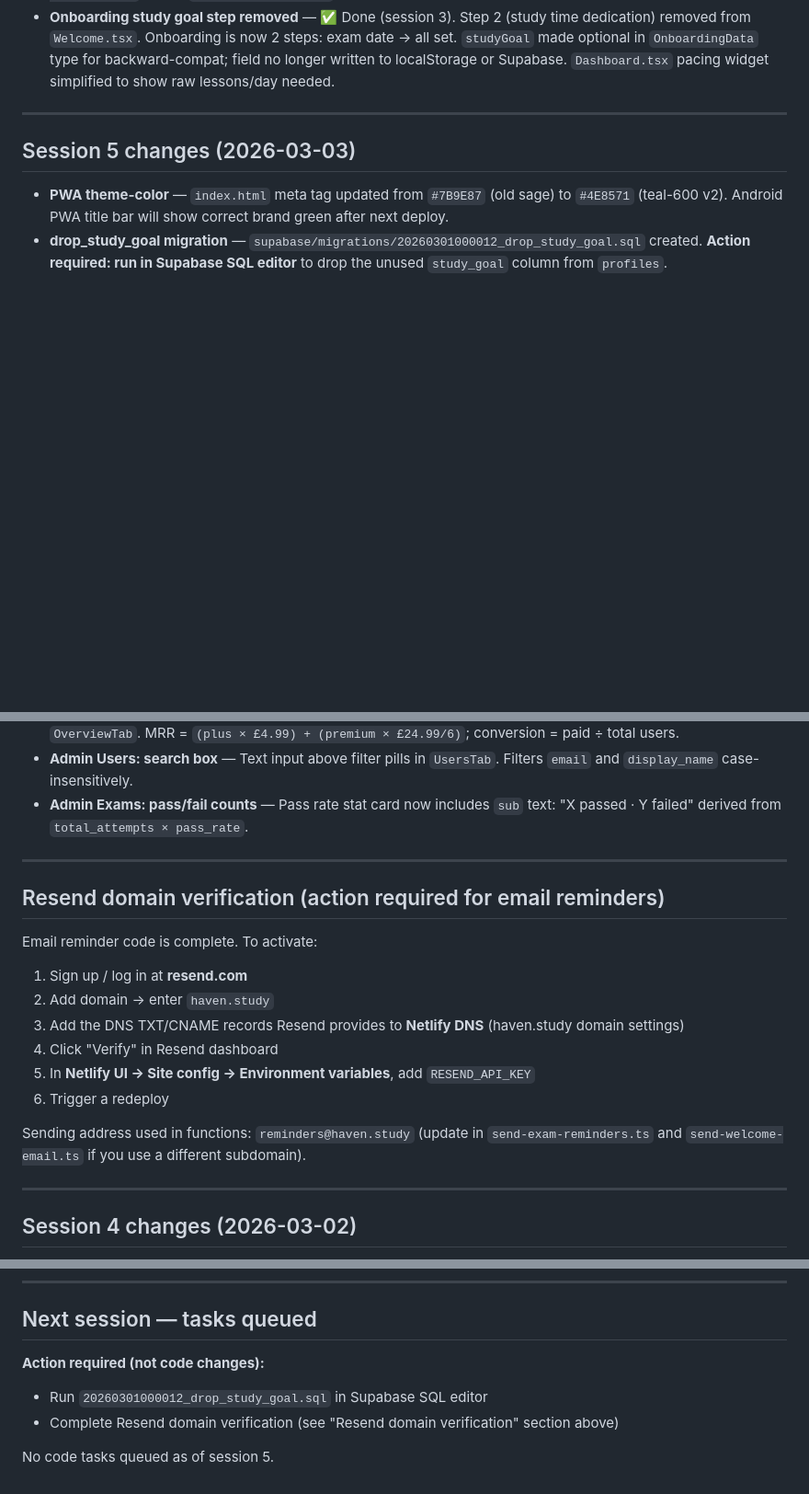
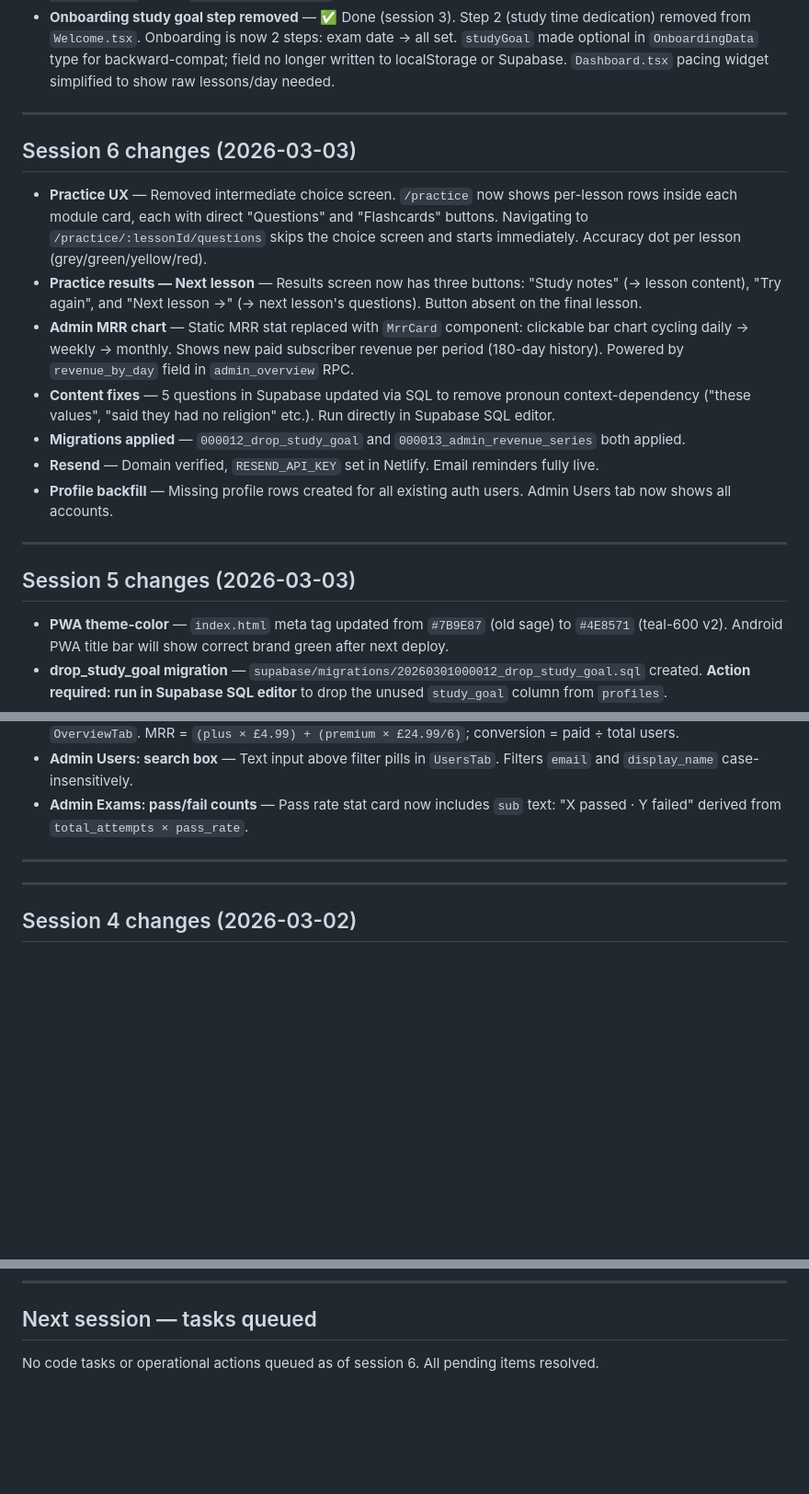
Before and after one commit to hellohavennz/haven-app, a Markdown page: HANDOFF.md, 3 parts joined by grey strips. Shown at 92% size. Drawn GitHub-style; blank space fills up the shorter version.

Commit message:
Update HANDOFF.md — all session 6 items complete
- Migrations 000012 and 000013 marked applied
- Email reminders marked live (Resend verified, API key set)
- Profile backfill done
- Session 6 changes documented
- No pending tasks remaining

Co-Authored-By: Claude Sonnet 4.6 <noreply@anthropic.com>

```diff
--- a/HANDOFF.md
+++ b/HANDOFF.md
@@ -286,6 +287,18 @@ Key: `h-screen` on the outer div (not `min-h-screen`) is what makes the navbar t
 - **Dashboard mobile header** — ✅ Fixed (session 3). Header now stacks vertically on mobile (`flex-col sm:flex-row`). Upgrade button text shortened to "Upgrade to Plus".
 - **iOS date picker** — ✅ Fixed (session 3). `overflow-hidden` on tile container; `[color-scheme:light] dark:[color-scheme:dark]` on the `<input type="date">` prevents the blank-input / overflow issue on iOS Safari.
 - **Onboarding study goal step removed** — ✅ Done (session 3). Step 2 (study time dedication) removed from `Welcome.tsx`. Onboarding is now 2 steps: exam date → all set. `studyGoal` made optional in `OnboardingData` type for backward-compat; field no longer written to localStorage or Supabase. `Dashboard.tsx` pacing widget simplified to show raw lessons/day needed.
+
+---
+
+## Session 6 changes (2026-03-03)
+
+- **Practice UX** — Removed intermediate choice screen. `/practice` now shows per-lesson rows inside each module card, each with direct "Questions" and "Flashcards" buttons. Navigating to `/practice/:lessonId/questions` skips the choice screen and starts immediately. Accuracy dot per lesson (grey/green/yellow/red).
+- **Practice results — Next lesson** — Results screen now has three buttons: "Study notes" (→ lesson content), "Try again", and "Next lesson →" (→ next lesson's questions). Button absent on the final lesson.
+- **Admin MRR chart** — Static MRR stat replaced with `MrrCard` component: clickable bar chart cycling daily → weekly → monthly. Shows new paid subscriber revenue per period (180-day history). Powered by `revenue_by_day` field in `admin_overview` RPC.
+- **Content fixes** — 5 questions in Supabase updated via SQL to remove pronoun context-dependency ("these values", "said they had no religion" etc.). Run directly in Supabase SQL editor.
+- **Migrations applied** — `000012_drop_study_goal` and `000013_admin_revenue_series` both applied.
+- **Resend** — Domain verified, `RESEND_API_KEY` set in Netlify. Email reminders fully live.
+- **Profile backfill** — Missing profile rows created for all existing auth users. Admin Users tab now shows all accounts.
 
 ---
 
@@ -302,19 +315,6 @@ Key: `h-screen` on the outer div (not `min-h-screen`) is what makes the navbar t
 
 ---
 
-## Resend domain verification (action required for email reminders)
-
-Email reminder code is complete. To activate:
-
-1. Sign up / log in at **resend.com**
-2. Add domain → enter `haven.study`
-3. Add the DNS TXT/CNAME records Resend provides to **Netlify DNS** (haven.study domain settings)
-4. Click "Verify" in Resend dashboard
-5. In **Netlify UI → Site config → Environment variables**, add `RESEND_API_KEY`
-6. Trigger a redeploy
-
-Sending address used in functions: `reminders@haven.study` (update in `send-exam-reminders.ts` and `send-welcome-email.ts` if you use a different subdomain).
-
 ---
 
 ## Session 4 changes (2026-03-02)
@@ -328,8 +328,4 @@ Sending address used in functions: `reminders@haven.study` (update in `send-exam
 
 ## Next session — tasks queued
 
-**Action required (not code changes):**
-- Run `20260301000012_drop_study_goal.sql` in Supabase SQL editor
-- Complete Resend domain verification (see "Resend domain verification" section above)
-
-No code tasks queued as of session 5.
+No code tasks or operational actions queued as of session 6. All pending items resolved.
```
Also changed, not shown: other parts of HANDOFF.md (+4 -3 lines).
